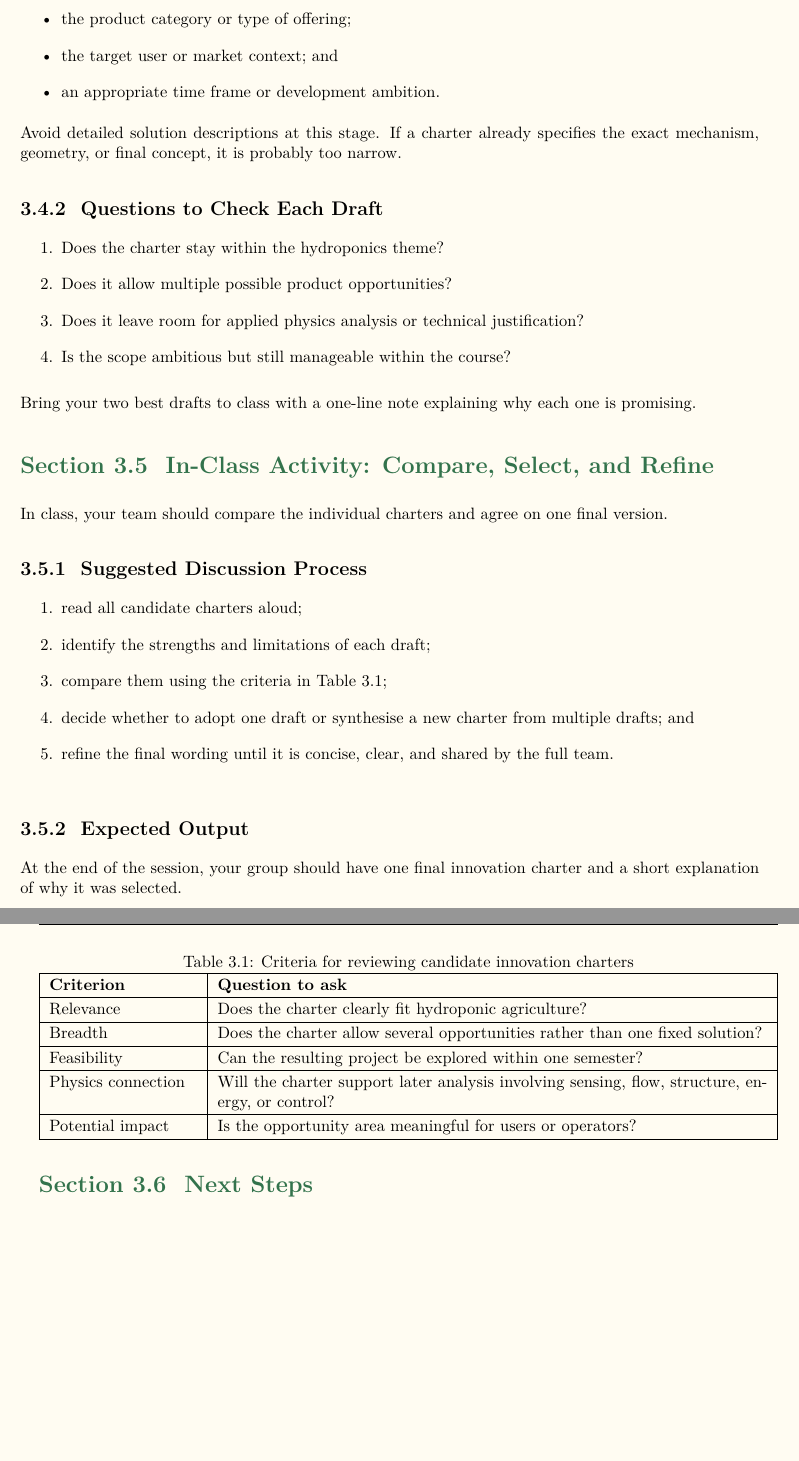
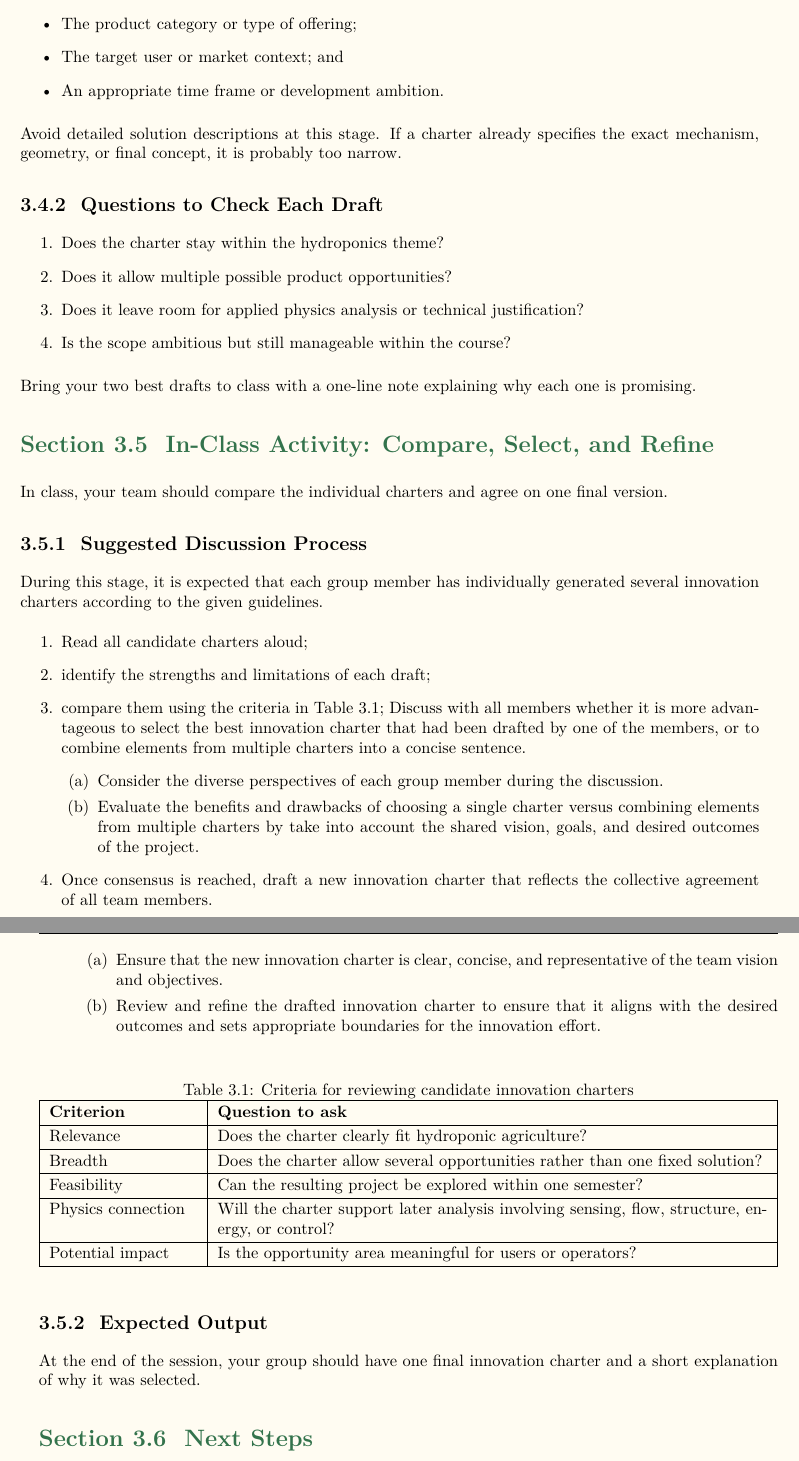
Before and after one commit to balandongiv/APID_Tutorial_2025_2026, a LaTeX thesis (main.tex, which reads session3/session3.tex): two parts of pages 18 and 19 of 55, joined at a grey line, cut so that both start at the same text, the shorter picture padded with empty space. Compiled offline with XeLaTeX.

Commit message:
Refactor session3.tex for improved clarity and structure, including capitalization of list items and enhanced drafting guidance for innovation charters.

```diff
--- a/session3/session3.tex
+++ b/session3/session3.tex
@@ -70,13 +71,31 @@ Bring your two best drafts to class with a one-line note explaining why each one
 In class, your team should compare the individual charters and agree on one final version.
 
 \subsection{Suggested Discussion Process}
+
+%%%%%%%%%%%%%%%%%%%%%%%%ssss
+
+
+
+
+
+During this stage, it is expected that each group member has individually generated several innovation charters according to the given guidelines.
 \begin{enumerate}
-    \item read all candidate charters aloud;
+    \item Read all candidate charters aloud;
     \item identify the strengths and limitations of each draft;
     \item compare them using the criteria in Table~\ref{tab:session3-charter-criteria};
-    \item decide whether to adopt one draft or synthesise a new charter from multiple drafts; and
-    \item refine the final wording until it is concise, clear, and shared by the full team.
+    Discuss with all members whether it is more advantageous to select the best innovation charter that had been drafted by one of the members, or to combine elements from multiple charters into a concise sentence.
+    \begin{enumerate}
+        \item Consider the diverse perspectives of each group member during the discussion.
+        \item Evaluate the benefits and drawbacks of choosing a single charter versus combining elements from multiple charters by take into account the shared vision, goals, and desired outcomes of the project.
+    \end{enumerate}
+    \item Once consensus is reached, draft a new innovation charter that reflects the collective agreement of all team members.
+    \begin{enumerate}
+        \item Ensure that the new innovation charter is clear, concise, and representative of the team vision and objectives.
+        \item Review and refine the drafted innovation charter to ensure that it aligns with the desired outcomes and sets appropriate boundaries for the innovation effort.
+    \end{enumerate}
 \end{enumerate}
+%%%%%
+
 
 \begin{table}[htbp]
 \centering
```
Also changed, not shown: session3/session3.tex (19 more changed lines).
